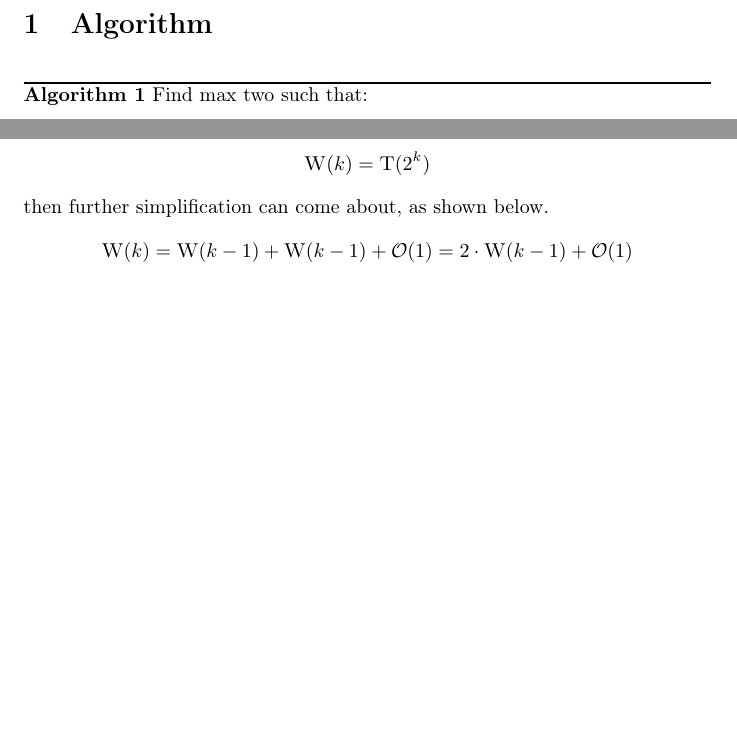
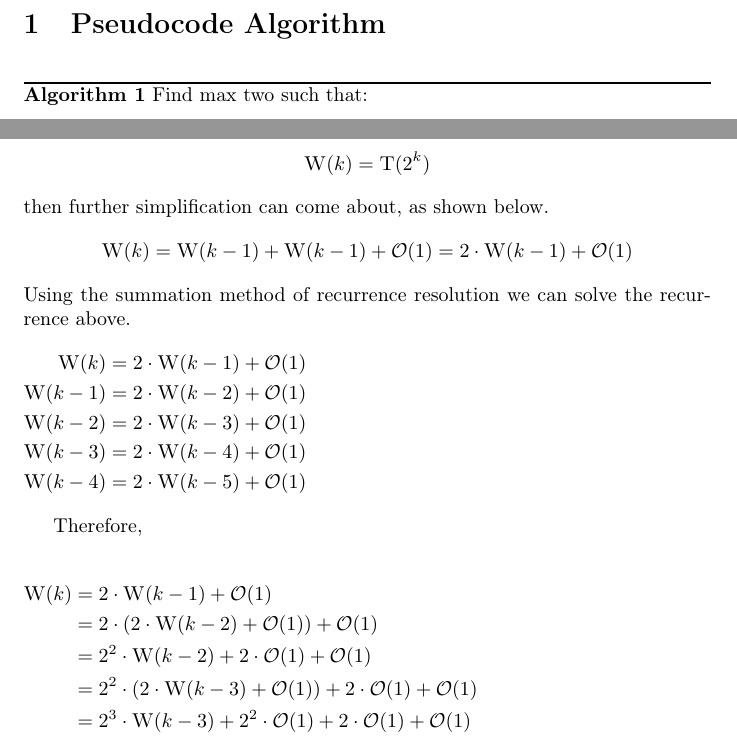
Before and after one commit to HaydenMcParlane/AlgorithmsAndDataStructures, a LaTeX problem sheet (latex-algs/hw1.tex): two parts of pages 1 and 2 of 2, joined at a grey line, cut so that both start at the same text, the shorter picture padded with empty space. Compiled offline with pdfLaTeX.

```diff
--- a/latex-algs/hw1.tex
+++ b/latex-algs/hw1.tex
@@ -10,7 +10,7 @@
 \DeclarePairedDelimiter\floor{\lfloor}{\rfloor}
 \begin{document}
 
-    \section{Algorithm}
+    \section{Pseudocode Algorithm}
 
     \begin{algorithm}[H]
         \caption{Find max two such that: \[i < j\] and \[A[i] \leq A[j]\]}
@@ -83,6 +83,26 @@
         \Call{W}{k} = \Call{W}{k - 1} + \Call{W}{k - 1} + \mathcal{O}(1)
                     = 2 \cdot \Call{W}{k - 1} + \mathcal{O}(1)
     \]
+    Using the summation method of recurrence resolution we can solve the
+    recurrence above.
+    \begin{flalign*}
+        \Call{W}{k} &= 2 \cdot \Call{W}{k - 1} + \mathcal{O}(1) &\\
+        \Call{W}{k-1} &= 2 \cdot \Call{W}{k - 2} + \mathcal{O}(1) &\\
+        \Call{W}{k-2} &= 2 \cdot \Call{W}{k - 3} + \mathcal{O}(1) &\\
+        \Call{W}{k-3} &= 2 \cdot \Call{W}{k - 4} + \mathcal{O}(1) &\\
+        \Call{W}{k-4} &= 2 \cdot \Call{W}{k - 5} + \mathcal{O}(1)
+    \end{flalign*}
 
+    Therefore,
+
+    \begin{flalign*}
+        \Call{W}{k} &= 2 \cdot \Call{W}{k - 1} + \mathcal{O}(1) &\\
+                    &= 2 \cdot ( 2 \cdot \Call{W}{k - 2} + \mathcal{O}(1) ) + \mathcal{O}(1) &\\
+                    &= 2^2 \cdot \Call{W}{k - 2} + 2 \cdot \mathcal{O}(1) + \mathcal{O}(1)   &\\
+                    &= 2^2 \cdot (2 \cdot \Call{W}{k - 3} + \mathcal{O}(1)) + 2 \cdot \mathcal{O}(1)
+                    + \mathcal{O}(1) &\\
+                    &= 2^3 \cdot \Call{W}{k - 3} + 2^2 \cdot \mathcal{O}(1) + 2 \cdot \mathcal{O}(1)
+                    + \mathcal{O}(1) &\\
+    \end{flalign*}
 
 \end{document}
```
